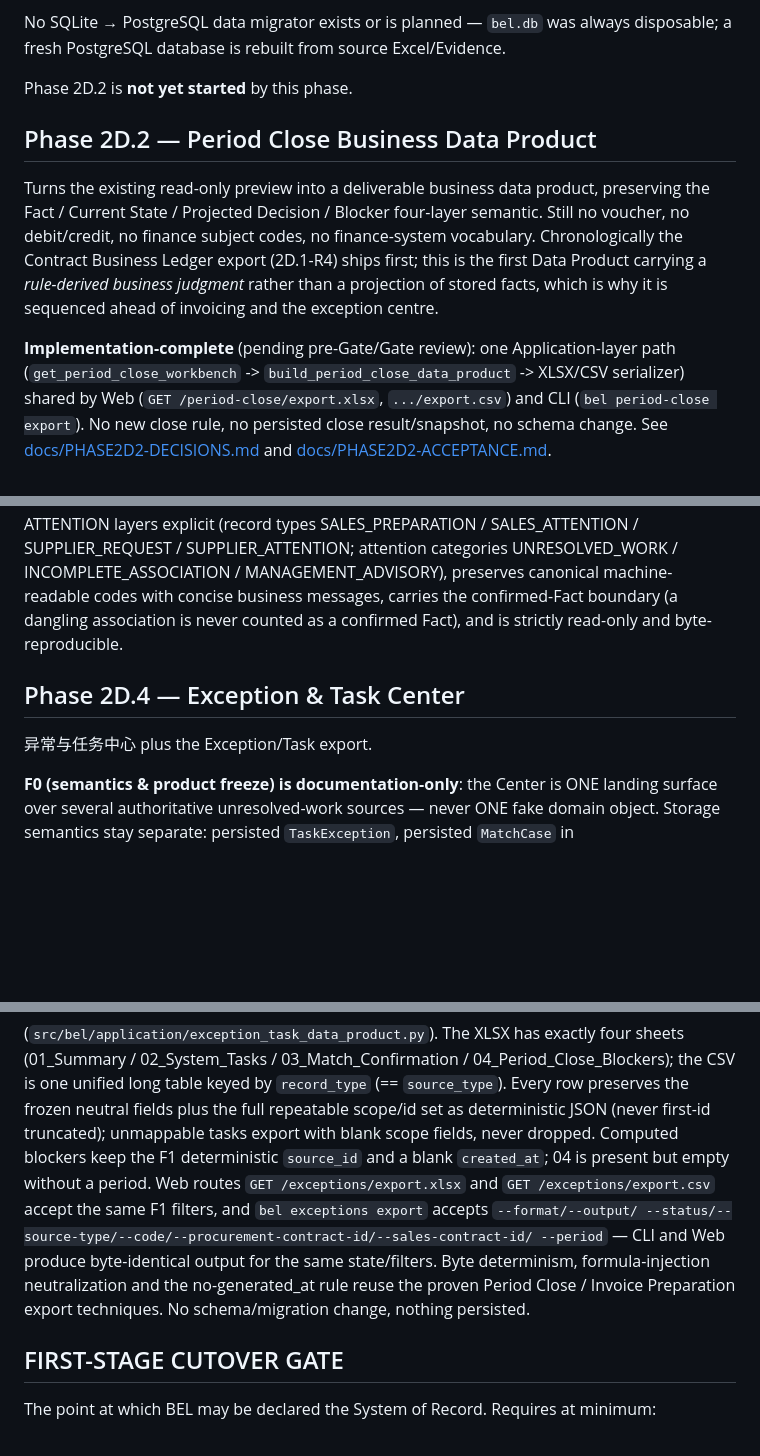
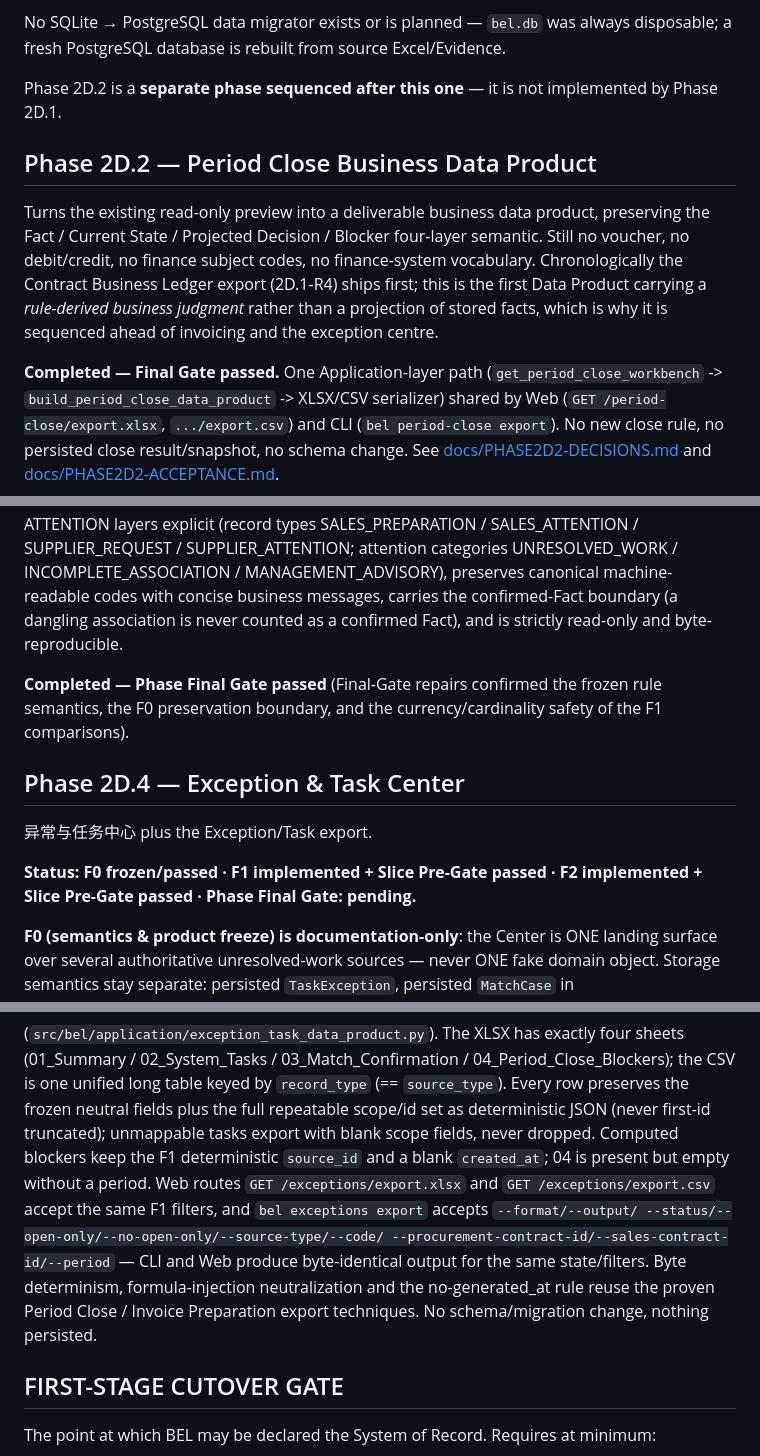
Before and after one commit to boboty/business-execution-ledger, a Markdown page: ROADMAP.md, 3 parts joined by grey strips. GitHub-like rendering; blank space fills up the shorter version.

```diff
--- a/ROADMAP.md
+++ b/ROADMAP.md
@@ -150,7 +150,8 @@ No SQLite → PostgreSQL data migrator exists or is planned — `bel.db` was
 always disposable; a fresh PostgreSQL database is rebuilt from source
 Excel/Evidence.
 
-Phase 2D.2 is **not yet started** by this phase.
+Phase 2D.2 is a **separate phase sequenced after this one** — it is not
+implemented by Phase 2D.1.
 
 ## Phase 2D.2 — Period Close Business Data Product
 
@@ -163,8 +164,7 @@ Data Product carrying a *rule-derived business judgment* rather than a
 projection of stored facts, which is why it is sequenced ahead of
 invoicing and the exception centre.
 
-**Implementation-complete** (pending pre-Gate/Gate review): one
-Application-layer path
+**Completed — Final Gate passed.** One Application-layer path
 (`get_period_close_workbench` -> `build_period_close_data_product` ->
 XLSX/CSV serializer) shared by Web (`GET /period-close/export.xlsx`,
 `.../export.csv`) and CLI (`bel period-close export`). No new close
@@ -250,9 +250,16 @@ concise business messages, carries the confirmed-Fact boundary (a
 dangling association is never counted as a confirmed Fact), and is
 strictly read-only and byte-reproducible.
 
+**Completed — Phase Final Gate passed** (Final-Gate repairs confirmed the
+frozen rule semantics, the F0 preservation boundary, and the
+currency/cardinality safety of the F1 comparisons).
+
 ## Phase 2D.4 — Exception & Task Center
 
 异常与任务中心 plus the Exception/Task export.
+
+**Status: F0 frozen/passed · F1 implemented + Slice Pre-Gate passed ·
+F2 implemented + Slice Pre-Gate passed · Phase Final Gate: pending.**
 
 **F0 (semantics & product freeze) is documentation-only**: the Center is
 ONE landing surface over several authoritative unresolved-work sources —
@@ -311,11 +318,12 @@ dropped. Computed blockers keep the F1 deterministic `source_id` and a
 blank `created_at`; 04 is present but empty without a period. Web routes
 `GET /exceptions/export.xlsx` and `GET /exceptions/export.csv` accept the
 same F1 filters, and `bel exceptions export` accepts `--format/--output/
---status/--source-type/--code/--procurement-contract-id/--sales-contract-id/
---period` — CLI and Web produce byte-identical output for the same
-state/filters. Byte determinism, formula-injection neutralization and the
-no-generated_at rule reuse the proven Period Close / Invoice Preparation
-export techniques. No schema/migration change, nothing persisted.
+--status/--open-only/--no-open-only/--source-type/--code/
+--procurement-contract-id/--sales-contract-id/--period` — CLI and Web
+produce byte-identical output for the same state/filters. Byte
+determinism, formula-injection neutralization and the no-generated_at
+rule reuse the proven Period Close / Invoice Preparation export
+techniques. No schema/migration change, nothing persisted.
 
 ## FIRST-STAGE CUTOVER GATE
 
```
Also changed, not shown: docs/V1-SCOPE.md (+24 -17 lines).
